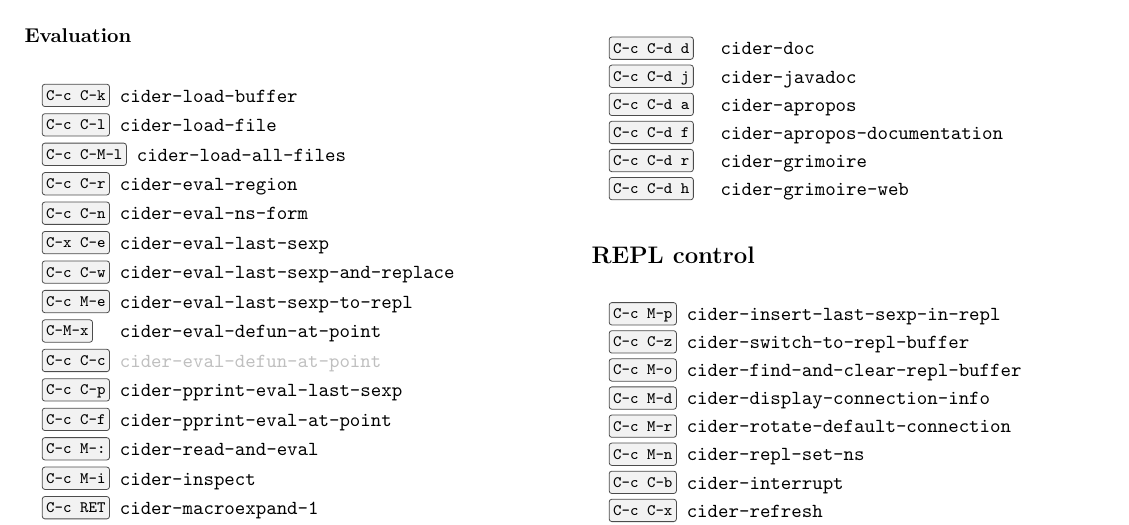
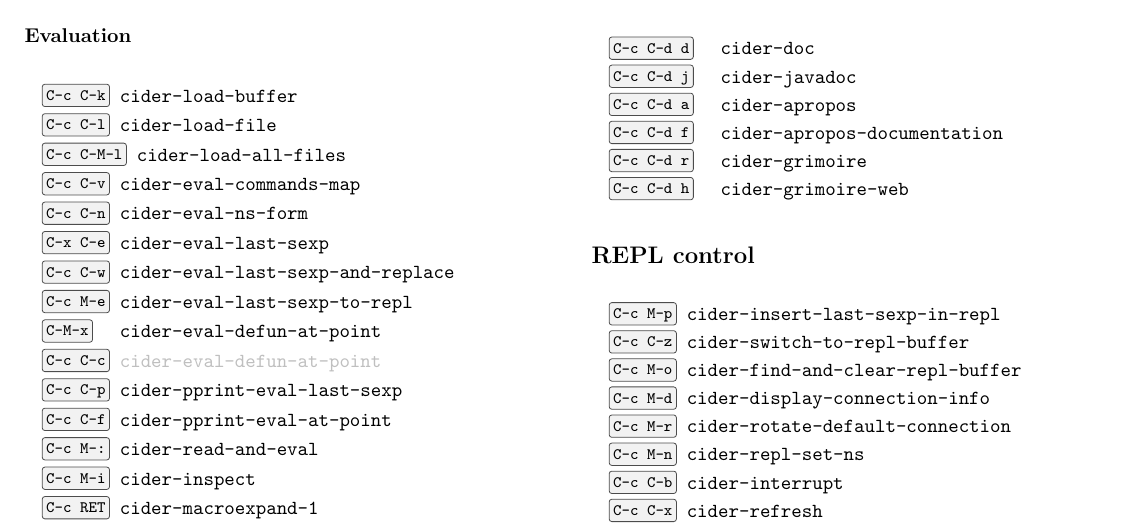
Before and after one commit to clojure-emacs/cider, a LaTeX document (doc/cider-refcard.tex): part of the page, cut so that both start at the same text. Compiled offline with pdfLaTeX.

Commit message:
Fix `cider-eval-region` masking `clojure-refactor-map` in `cider-repl-mode` (#2220)

```diff
--- a/doc/cider-refcard.tex
+++ b/doc/cider-refcard.tex
@@ -80,7 +80,7 @@
   \item[C-c C-k] cider-load-buffer
   \item[C-c C-l] cider-load-file
   \item[C-c C-M-l] cider-load-all-files
-  \item[C-c C-r] cider-eval-region
+  \item[C-c C-v] cider-eval-commands-map
   \item[C-c C-n] cider-eval-ns-form
   \item[C-x C-e] \ns{cider-eval-last-sexp}
   \item[C-c C-w] \ns                     -and-replace
```
Also changed, not shown: CHANGELOG.md, 1 other file.
